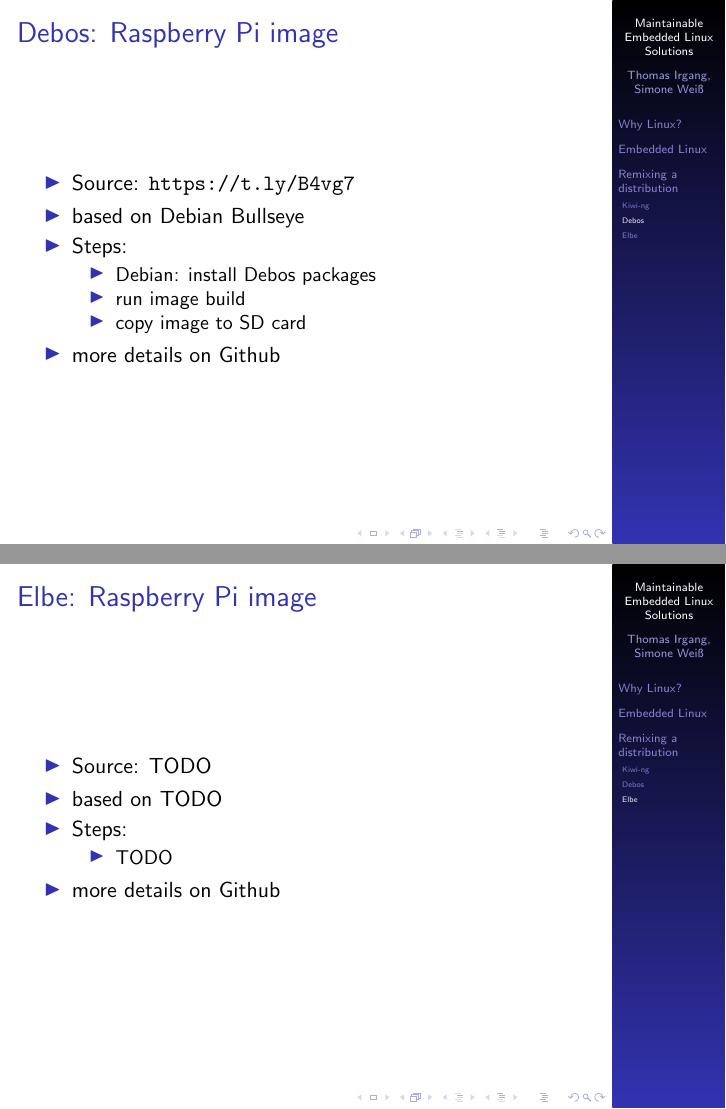
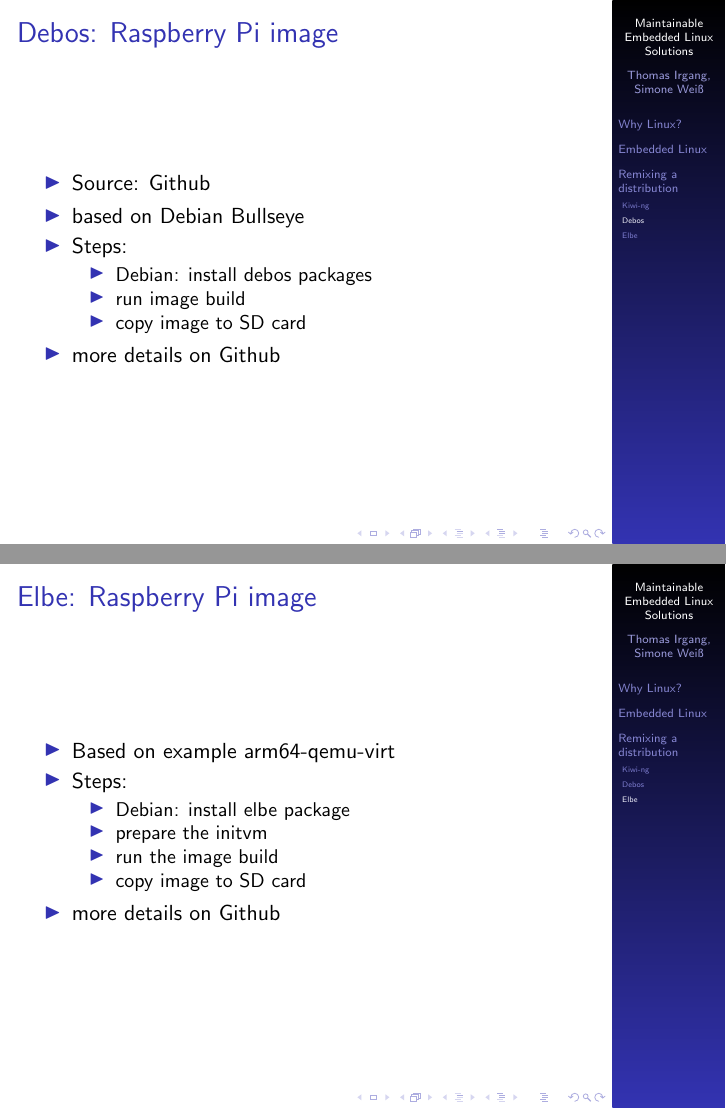
Before and after one commit to tomirgang/eh21_maintainable_linux, LaTeX slides (slides/presentation.tex): pages 11 and 13 of 13, joined at a grey line. Compiled offline with pdfLaTeX.

Commit message:
improve more url, continue elbe

```diff
--- a/slides/presentation.tex
+++ b/slides/presentation.tex
@@ -201,11 +201,11 @@
 
 \begin{frame}{Debos: Raspberry Pi image}
 	\begin{itemize}
-		\item Source: \url{https://t.ly/B4vg7}
+		\item Source: \href{https://github.com/go-debos/debos-recipes/tree/main/rpi64}{Github}
 		\item based on Debian Bullseye
 		\item Steps:
 		\begin{itemize}
-			\item Debian: install Debos packages
+			\item Debian: install debos packages
 			\item run image build
 			\item copy image to SD card
 		\end{itemize}
@@ -232,11 +232,13 @@
 
 \begin{frame}{Elbe: Raspberry Pi image}
 	\begin{itemize}
-		\item Source: TODO
-		\item based on TODO
+		\item Based on \href{https://github.com/Linutronix/elbe/blob/master/examples/arm64-qemu-virt.xml}{example arm64-qemu-virt}
 		\item Steps:
 		\begin{itemize}
-			\item TODO
+			\item Debian: install elbe package
+			\item prepare the initvm
+			\item run the image build
+			\item copy image to SD card
 		\end{itemize}
 		\item more details on \href{https://github.com/tomirgang/eh21_maintainable_linux/tree/main/examples/first_build_rpi4/elbe}{Github}
 	\end{itemize}
```
Also changed, not shown: examples/first_build_rpi4/elbe/README.md, slides/presentation.tex (2 more changed lines).
